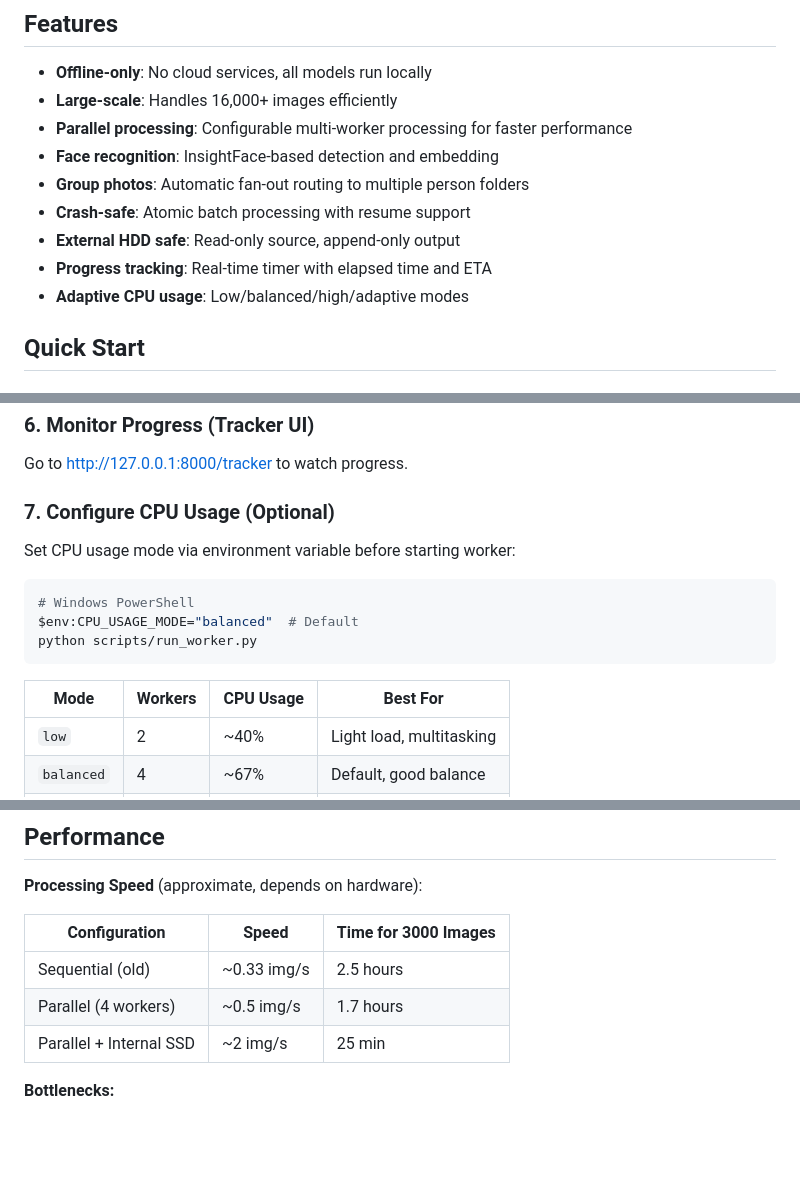
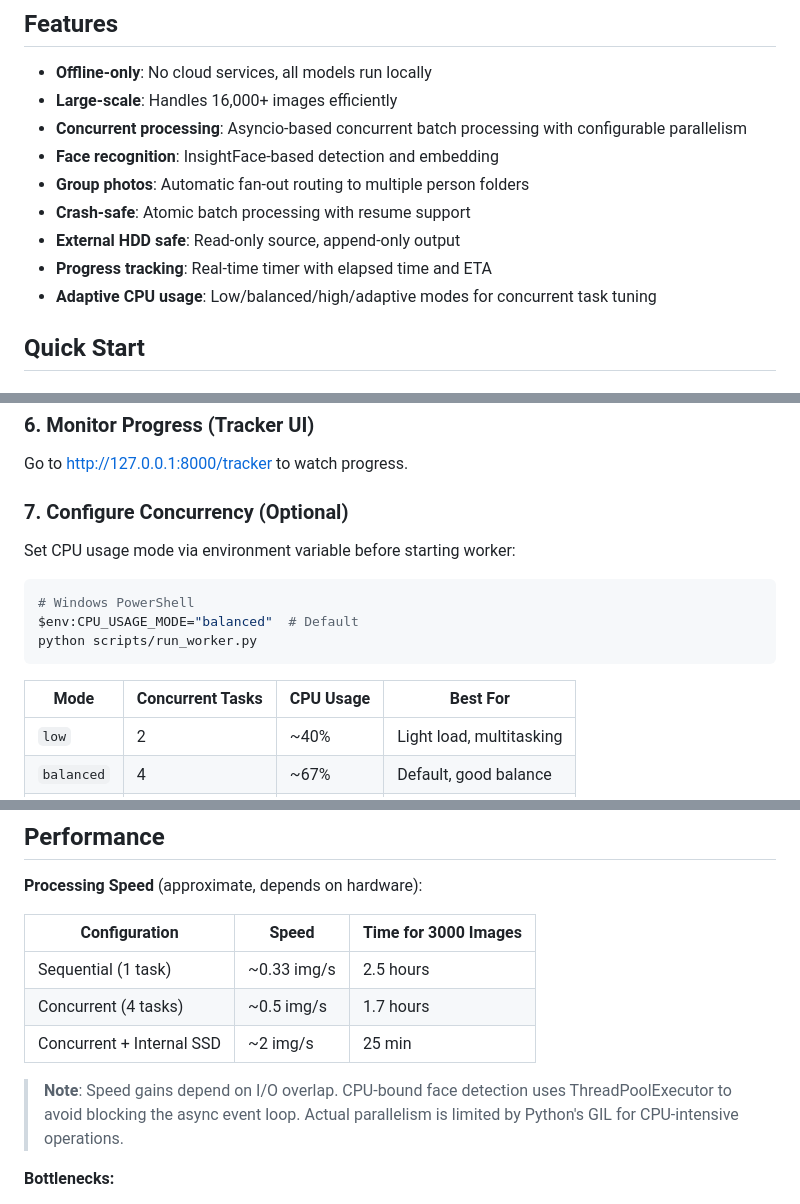
Before and after one commit to bhaskar-k123/sortface, a Markdown page: README.md, 3 parts joined by grey strips. GitHub-like rendering; blank space fills up the shorter version.

Commit message:
Clarify parallel vs concurrent processing in README

````diff
--- a/README.md
+++ b/README.md
@@ -6,13 +6,13 @@ A production-grade, offline system for sorting large event photo datasets (~16,0
 
 - **Offline-only**: No cloud services, all models run locally
 - **Large-scale**: Handles 16,000+ images efficiently
-- **Parallel processing**: Configurable multi-worker processing for faster performance
+- **Concurrent processing**: Asyncio-based concurrent batch processing with configurable parallelism
 - **Face recognition**: InsightFace-based detection and embedding
 - **Group photos**: Automatic fan-out routing to multiple person folders
 - **Crash-safe**: Atomic batch processing with resume support
 - **External HDD safe**: Read-only source, append-only output
 - **Progress tracking**: Real-time timer with elapsed time and ETA
-- **Adaptive CPU usage**: Low/balanced/high/adaptive modes
+- **Adaptive CPU usage**: Low/balanced/high/adaptive modes for concurrent task tuning
 
 ## Quick Start
 
@@ -65,7 +65,7 @@ python scripts/run_worker.py
 
 Go to http://127.0.0.1:8000/tracker to watch progress.
 
-### 7. Configure CPU Usage (Optional)
+### 7. Configure Concurrency (Optional)
 
 Set CPU usage mode via environment variable before starting worker:
 
@@ -75,8 +75,8 @@ $env:CPU_USAGE_MODE="balanced"  # Default
 python scripts/run_worker.py
 ```
 
-| Mode | Workers | CPU Usage | Best For |
-|------|---------|-----------|----------|
+| Mode | Concurrent Tasks | CPU Usage | Best For |
+|------|------------------|-----------|----------|
 | `low` | 2 | ~40% | Light load, multitasking |
 | `balanced` | 4 | ~67% | Default, good balance |
 | `high` | max-1 | ~90% | Maximum speed |
@@ -90,9 +90,11 @@ python scripts/run_worker.py
 
 | Configuration | Speed | Time for 3000 Images |
 |---------------|-------|----------------------|
-| Sequential (old) | ~0.33 img/s | 2.5 hours |
-| Parallel (4 workers) | ~0.5 img/s | 1.7 hours |
-| Parallel + Internal SSD | ~2 img/s | 25 min |
+| Sequential (1 task) | ~0.33 img/s | 2.5 hours |
+| Concurrent (4 tasks) | ~0.5 img/s | 1.7 hours |
+| Concurrent + Internal SSD | ~2 img/s | 25 min |
+
+> **Note**: Speed gains depend on I/O overlap. CPU-bound face detection uses ThreadPoolExecutor to avoid blocking the async event loop. Actual parallelism is limited by Python's GIL for CPU-intensive operations.
 
 **Bottlenecks:**
 - External HDD I/O is typically the limiting factor
````
